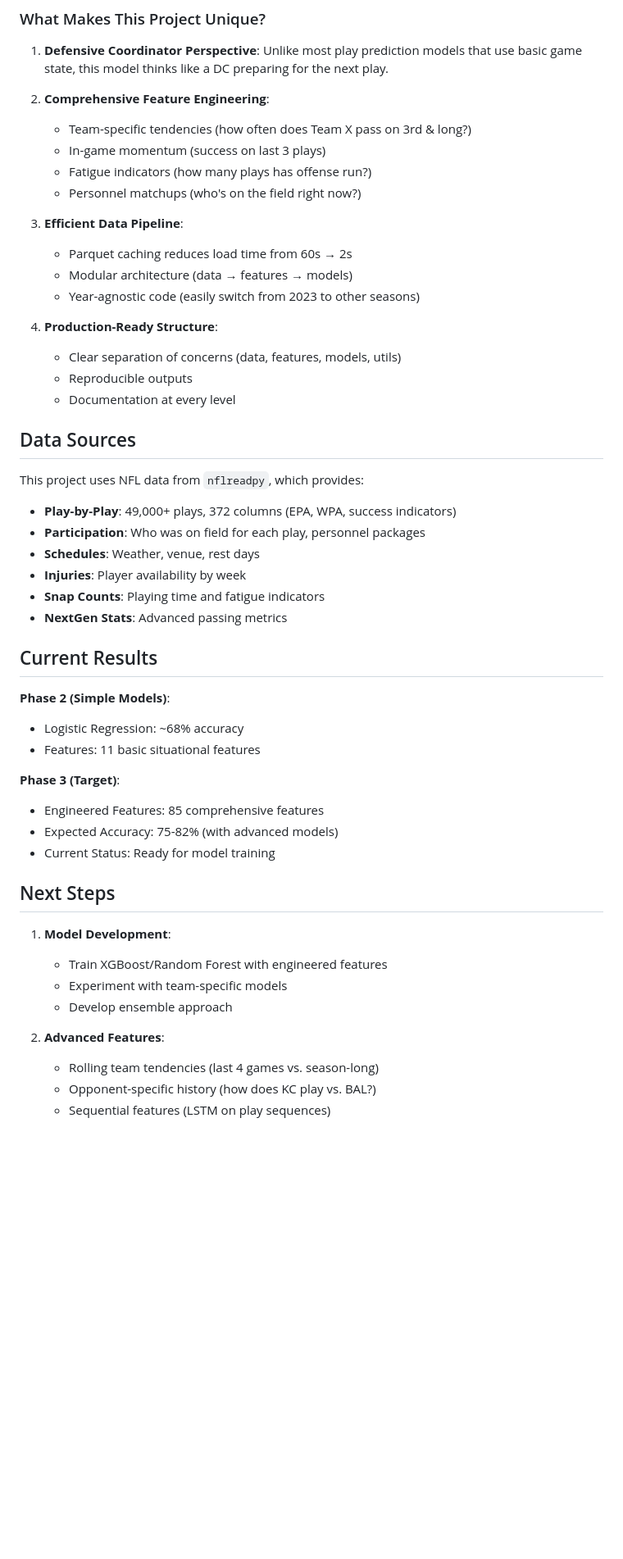
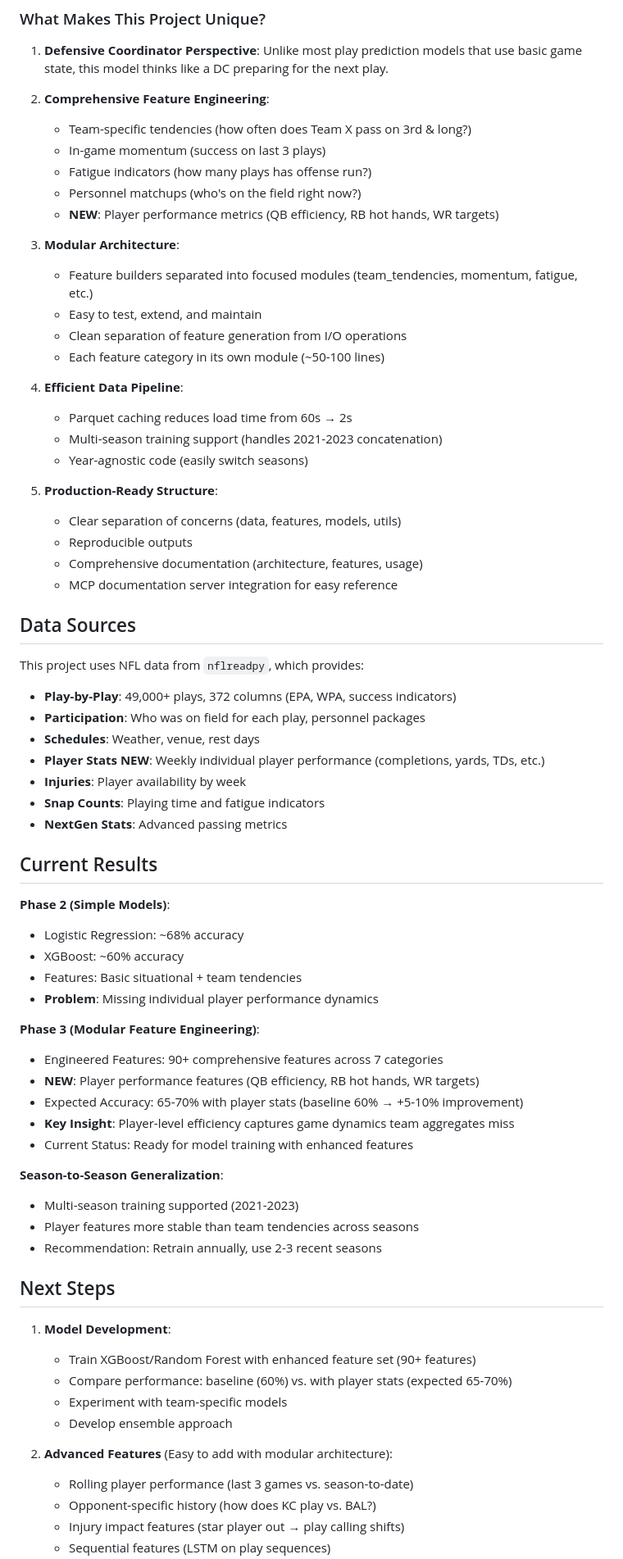
Before and after one commit to noahyohannes23/CS513-final-project, a Markdown page: README.md, the part around the change printed below. Shown: that part at 82% size. Rendered like a GitHub page; blank space fills up the shorter version.

```diff
--- a/README.md
+++ b/README.md
@@ -124,16 +153,24 @@ HTML files will be saved to `outputs/visualizations/`
    - In-game momentum (success on last 3 plays)
    - Fatigue indicators (how many plays has offense run?)
    - Personnel matchups (who's on the field right now?)
+   - **NEW**: Player performance metrics (QB efficiency, RB hot hands, WR targets)
 
-3. **Efficient Data Pipeline**:
+3. **Modular Architecture**:
+   - Feature builders separated into focused modules (team_tendencies, momentum, fatigue, etc.)
+   - Easy to test, extend, and maintain
+   - Clean separation of feature generation from I/O operations
+   - Each feature category in its own module (~50-100 lines)
+
+4. **Efficient Data Pipeline**:
    - Parquet caching reduces load time from 60s → 2s
-   - Modular architecture (data → features → models)
-   - Year-agnostic code (easily switch from 2023 to other seasons)
+   - Multi-season training support (handles 2021-2023 concatenation)
+   - Year-agnostic code (easily switch seasons)
 
-4. **Production-Ready Structure**:
+5. **Production-Ready Structure**:
    - Clear separation of concerns (data, features, models, utils)
    - Reproducible outputs
-   - Documentation at every level
+   - Comprehensive documentation (architecture, features, usage)
+   - MCP documentation server integration for easy reference
 
 ## Data Sources
 
@@ -141,6 +178,7 @@ This project uses NFL data from `nflreadpy`, which provides:
 - **Play-by-Play**: 49,000+ plays, 372 columns (EPA, WPA, success indicators)
 - **Participation**: Who was on field for each play, personnel packages
 - **Schedules**: Weather, venue, rest days
+- **Player Stats** **NEW**: Weekly individual player performance (completions, yards, TDs, etc.)
 - **Injuries**: Player availability by week
 - **Snap Counts**: Playing time and fatigue indicators
 - **NextGen Stats**: Advanced passing metrics
@@ -149,21 +187,32 @@ This project uses NFL data from `nflreadpy`, which provides:
 
 **Phase 2 (Simple Models)**:
 - Logistic Regression: ~68% accuracy
-- Features: 11 basic situational features
+- XGBoost: ~60% accuracy
+- Features: Basic situational + team tendencies
+- **Problem**: Missing individual player performance dynamics
 
-**Phase 3 (Target)**:
-- Engineered Features: 85 comprehensive features
-- Expected Accuracy: 75-82% (with advanced models)
-- Current Status: Ready for model training
+**Phase 3 (Modular Feature Engineering)**:
+- Engineered Features: 90+ comprehensive features across 7 categories
+- **NEW**: Player performance features (QB efficiency, RB hot hands, WR targets)
+- Expected Accuracy: 65-70% with player stats (baseline 60% → +5-10% improvement)
+- **Key Insight**: Player-level efficiency captures game dynamics team aggregates miss
+- Current Status: Ready for model training with enhanced features
+
+**Season-to-Season Generalization**:
+- Multi-season training supported (2021-2023)
+- Player features more stable than team tendencies across seasons
+- Recommendation: Retrain annually, use 2-3 recent seasons
 
 ## Next Steps
 
 1. **Model Development**:
-   - Train XGBoost/Random Forest with engineered features
+   - Train XGBoost/Random Forest with enhanced feature set (90+ features)
+   - Compare performance: baseline (60%) vs. with player stats (expected 65-70%)
    - Experiment with team-specific models
    - Develop ensemble approach
 
-2. **Advanced Features**:
-   - Rolling team tendencies (last 4 games vs. season-long)
+2. **Advanced Features** (Easy to add with modular architecture):
+   - Rolling player performance (last 3 games vs. season-to-date)
    - Opponent-specific history (how does KC play vs. BAL?)
+   - Injury impact features (star player out → play calling shifts)
    - Sequential features (LSTM on play sequences)
```
Also changed, not shown: other parts of README.md (+98 -15 lines).
